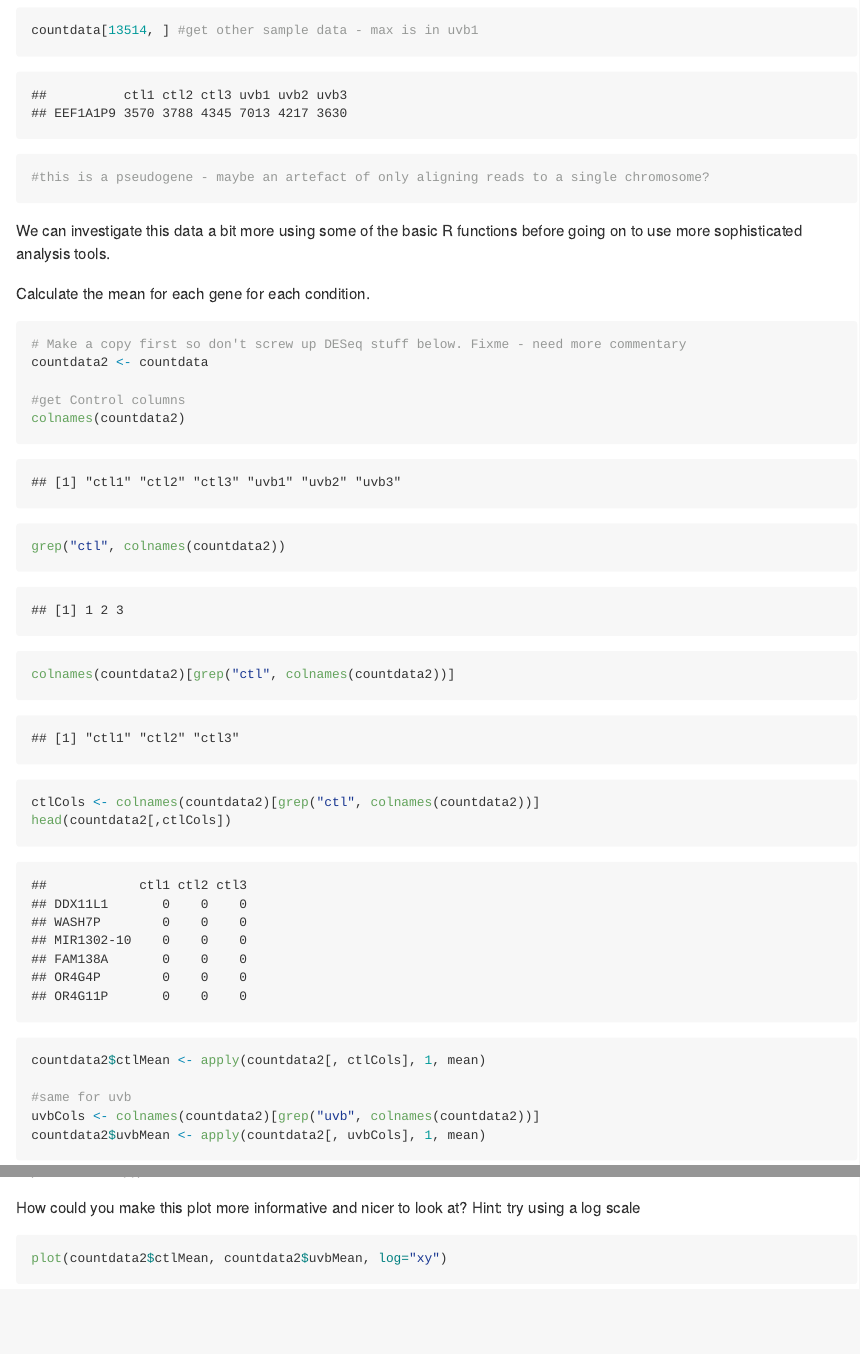
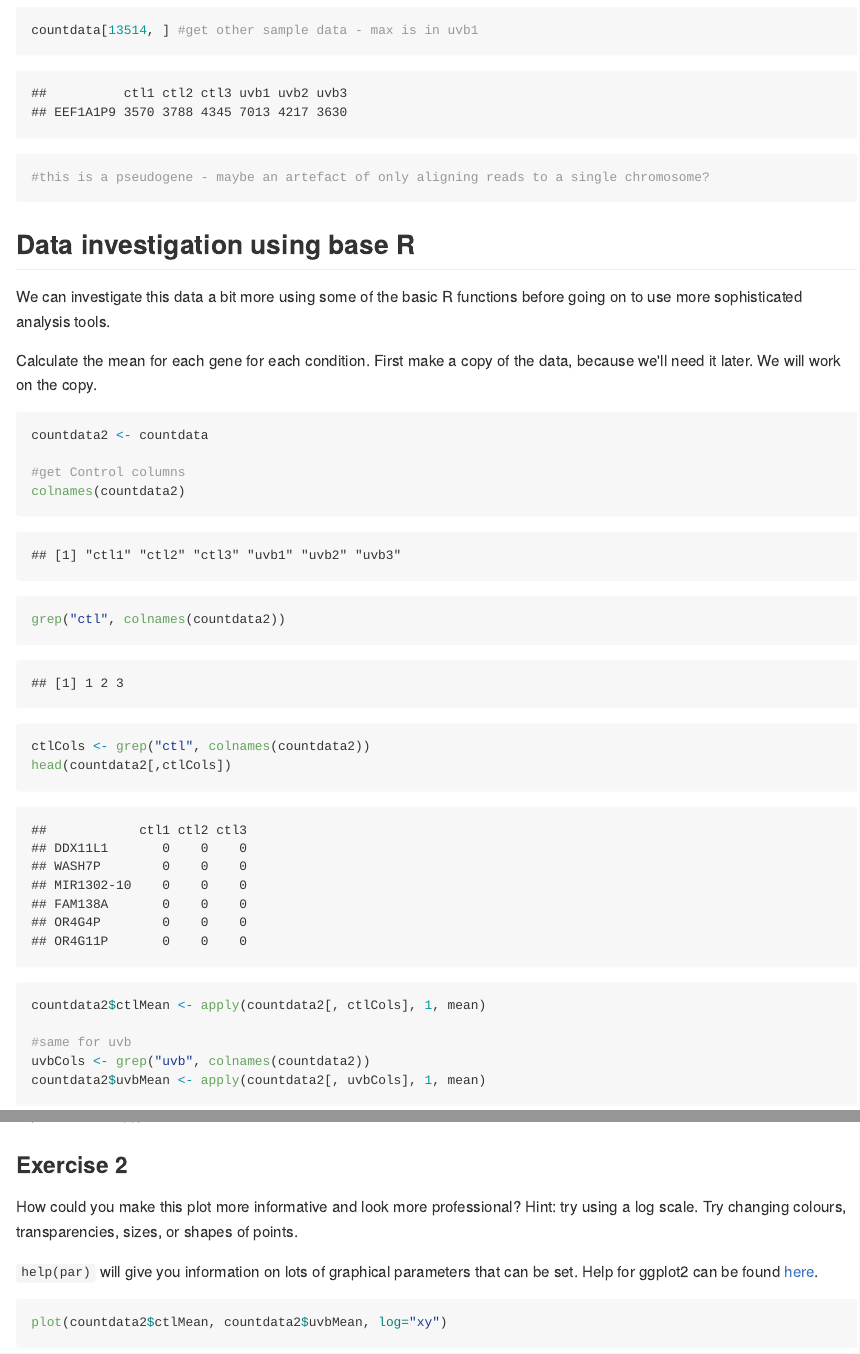
Before and after one commit to bioconnector/workshops2015, an R Markdown document (lessons/rnaseq-1day/analysis.Rmd): the page in a window 1100 px wide, from 4950 px down before the commit and from 4940 px down after it, so that both start at the same text, and a second part further down, joined at a grey line. The pictures show the output file lessons/rnaseq-1day/analysis.md that the author committed with the source, drawn offline in the style of GitHub; long lines of code are wrapped.

Commit message:
exercise formatting

````diff
--- a/lessons/rnaseq-1day/analysis.Rmd
+++ b/lessons/rnaseq-1day/analysis.Rmd
@@ -69,24 +69,25 @@ countdata[13514, ] #get other sample data - max is in uvb1
 
 #this is a pseudogene - maybe an artefact of only aligning reads to a single chromosome?
 ```
+
+## Data investigation using base R
+
 We can investigate this data a bit more using some of the basic R functions before going on to use more sophisticated analysis tools.
 
-Calculate the mean for each gene for each condition.
+Calculate the mean for each gene for each condition. First make a copy of the data, because we'll need it later. We will work on the copy.
 
 ```{r get_means}
-# Make a copy first so don't screw up DESeq stuff below. Fixme - need more commentary
 countdata2 <- countdata
 
 #get Control columns
 colnames(countdata2)
 grep("ctl", colnames(countdata2))
-colnames(countdata2)[grep("ctl", colnames(countdata2))]
-ctlCols <- colnames(countdata2)[grep("ctl", colnames(countdata2))]
+ctlCols <- grep("ctl", colnames(countdata2))
 head(countdata2[,ctlCols])
 countdata2$ctlMean <- apply(countdata2[, ctlCols], 1, mean)
 
 #same for uvb
-uvbCols <- colnames(countdata2)[grep("uvb", colnames(countdata2))]
+uvbCols <- grep("uvb", colnames(countdata2))
 countdata2$uvbMean <- apply(countdata2[, uvbCols], 1, mean)
 ```
 
@@ -101,9 +102,12 @@ library(ggplot2)
 ggplot(countdata2, aes(x=ctlMean, y=uvbMean)) + geom_point()
 ```
 
-How could you make this plot more informative and nicer to look at? Hint: try using a log scale
+### Exercise 2
+How could you make this plot more informative and look more professional? Hint: try using a log scale. Try changing colours, transparencies, sizes, or shapes of points.
 
-```{r plot_means2}
+`help(par)` will give you information on lots of graphical parameters that can be set. Help for ggplot2 can be found [here](http://docs.ggplot2.org/current/).
+
+```{r exercise2_1}
 plot(countdata2$ctlMean, countdata2$uvbMean, log="xy")
 ```
 
````
Also changed, not shown: lessons/rnaseq-1day/analysis.md, lessons/rnaseq-1day/analysis.Rmd (11 more changed lines).
